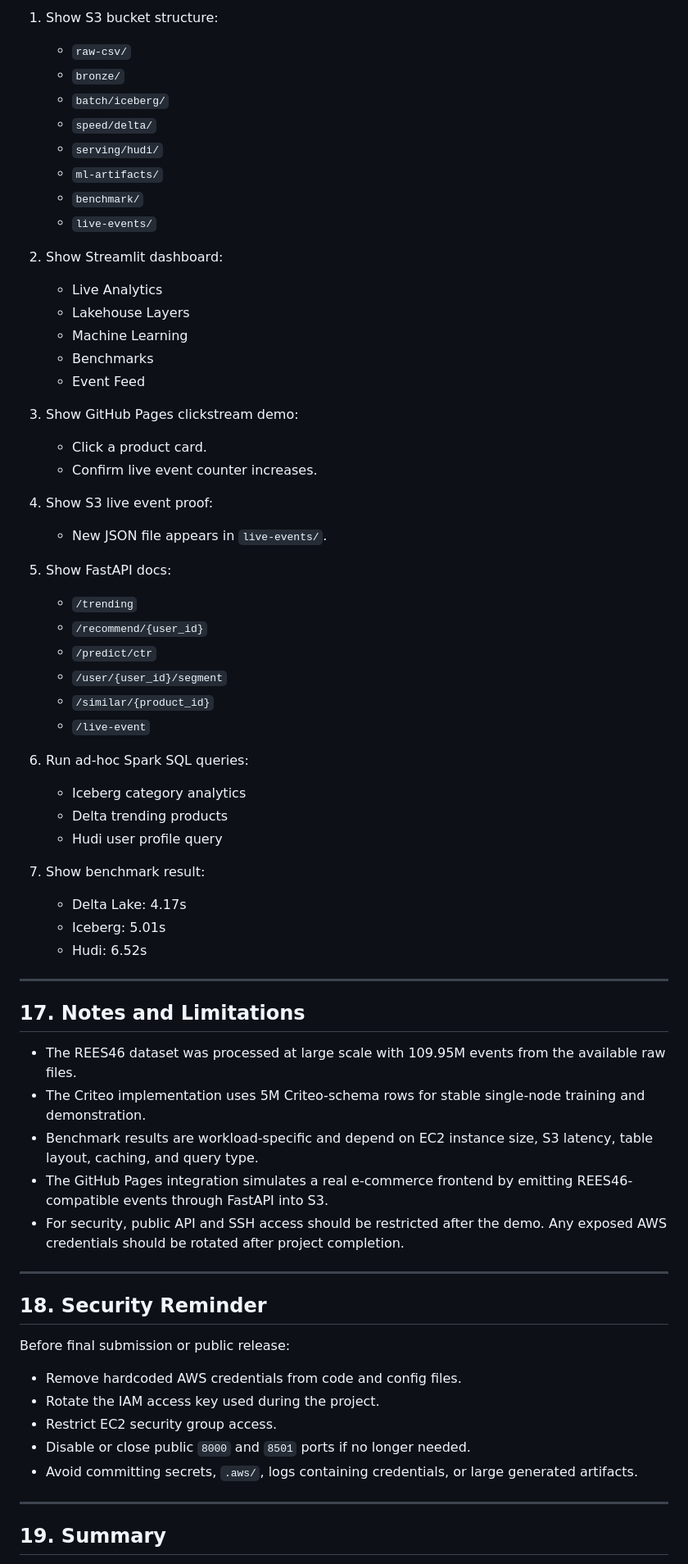
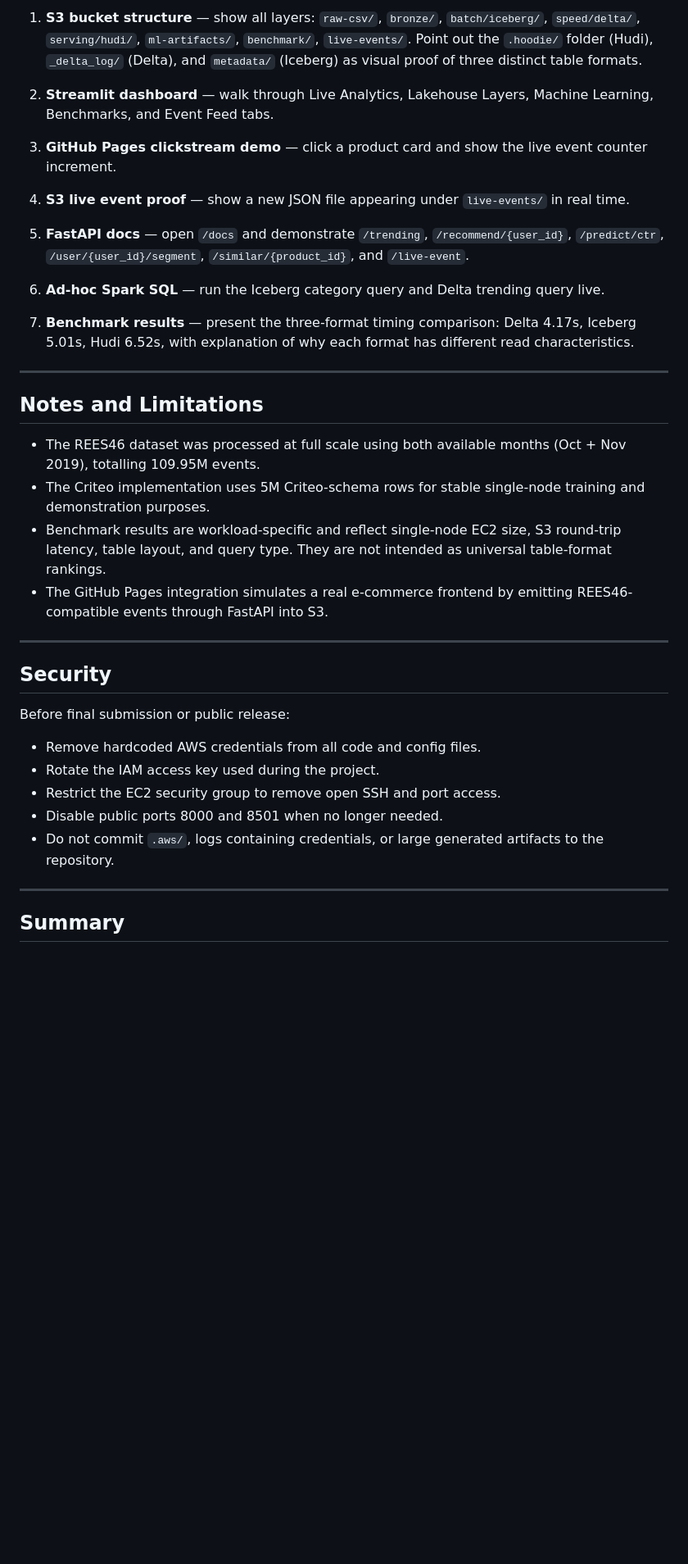
Before and after one commit to Akashkumarsenthil/ClickStream-analytics, a Markdown page: README.md, the part around one of its changes. Shown at 82% size. GitHub-like rendering; blank space fills up the shorter version.

```diff
--- a/README.md
+++ b/README.md
@@ -565,69 +463,40 @@ Recommended demo sequence:
 
-1. Show S3 bucket structure:
-   - `raw-csv/`
-   - `bronze/`
-   - `batch/iceberg/`
-   - `speed/delta/`
-   - `serving/hudi/`
-   - `ml-artifacts/`
-   - `benchmark/`
-   - `live-events/`
+1. **S3 bucket structure** — show all layers: `raw-csv/`, `bronze/`, `batch/iceberg/`, `speed/delta/`, `serving/hudi/`, `ml-artifacts/`, `benchmark/`, `live-events/`. Point out the `.hoodie/` folder (Hudi), `_delta_log/` (Delta), and `metadata/` (Iceberg) as visual proof of three distinct table formats.
 
-2. Show Streamlit dashboard:
-   - Live Analytics
-   - Lakehouse Layers
-   - Machine Learning
-   - Benchmarks
-   - Event Feed
+2. **Streamlit dashboard** — walk through Live Analytics, Lakehouse Layers, Machine Learning, Benchmarks, and Event Feed tabs.
 
-3. Show GitHub Pages clickstream demo:
-   - Click a product card.
-   - Confirm live event counter increases.
+3. **GitHub Pages clickstream demo** — click a product card and show the live event counter increment.
 
-4. Show S3 live event proof:
-   - New JSON file appears in `live-events/`.
+4. **S3 live event proof** — show a new JSON file appearing under `live-events/` in real time.
 
-5. Show FastAPI docs:
-   - `/trending`
-   - `/recommend/{user_id}`
-   - `/predict/ctr`
-   - `/user/{user_id}/segment`
-   - `/similar/{product_id}`
-   - `/live-event`
+5. **FastAPI docs** — open `/docs` and demonstrate `/trending`, `/recommend/{user_id}`, `/predict/ctr`, `/user/{user_id}/segment`, `/similar/{product_id}`, and `/live-event`.
 
-6. Run ad-hoc Spark SQL queries:
-   - Iceberg category analytics
-   - Delta trending products
-   - Hudi user profile query
+6. **Ad-hoc Spark SQL** — run the Iceberg category query and Delta trending query live.
 
-7. Show benchmark result:
-   - Delta Lake: 4.17s
-   - Iceberg: 5.01s
-   - Hudi: 6.52s
+7. **Benchmark results** — present the three-format timing comparison: Delta 4.17s, Iceberg 5.01s, Hudi 6.52s, with explanation of why each format has different read characteristics.
 
 ---
 
-## 17. Notes and Limitations
+## Notes and Limitations
 
-- The REES46 dataset was processed at large scale with 109.95M events from the available raw files.
-- The Criteo implementation uses 5M Criteo-schema rows for stable single-node training and demonstration.
-- Benchmark results are workload-specific and depend on EC2 instance size, S3 latency, table layout, caching, and query type.
+- The REES46 dataset was processed at full scale using both available months (Oct + Nov 2019), totalling 109.95M events.
+- The Criteo implementation uses 5M Criteo-schema rows for stable single-node training and demonstration purposes.
+- Benchmark results are workload-specific and reflect single-node EC2 size, S3 round-trip latency, table layout, and query type. They are not intended as universal table-format rankings.
 - The GitHub Pages integration simulates a real e-commerce frontend by emitting REES46-compatible events through FastAPI into S3.
-- For security, public API and SSH access should be restricted after the demo. Any exposed AWS credentials should be rotated after project completion.
 
 ---
 
-## 18. Security Reminder
+## Security
 
 Before final submission or public release:
 
-- Remove hardcoded AWS credentials from code and config files.
+- Remove hardcoded AWS credentials from all code and config files.
 - Rotate the IAM access key used during the project.
-- Restrict EC2 security group access.
-- Disable or close public `8000` and `8501` ports if no longer needed.
-- Avoid committing secrets, `.aws/`, logs containing credentials, or large generated artifacts.
+- Restrict the EC2 security group to remove open SSH and port access.
+- Disable public ports 8000 and 8501 when no longer needed.
+- Do not commit `.aws/`, logs containing credentials, or large generated artifacts to the repository.
 
 ---
 
-## 19. Summary
+## Summary
 
```
Also changed, not shown: other parts of README.md (+206 -310 lines).
